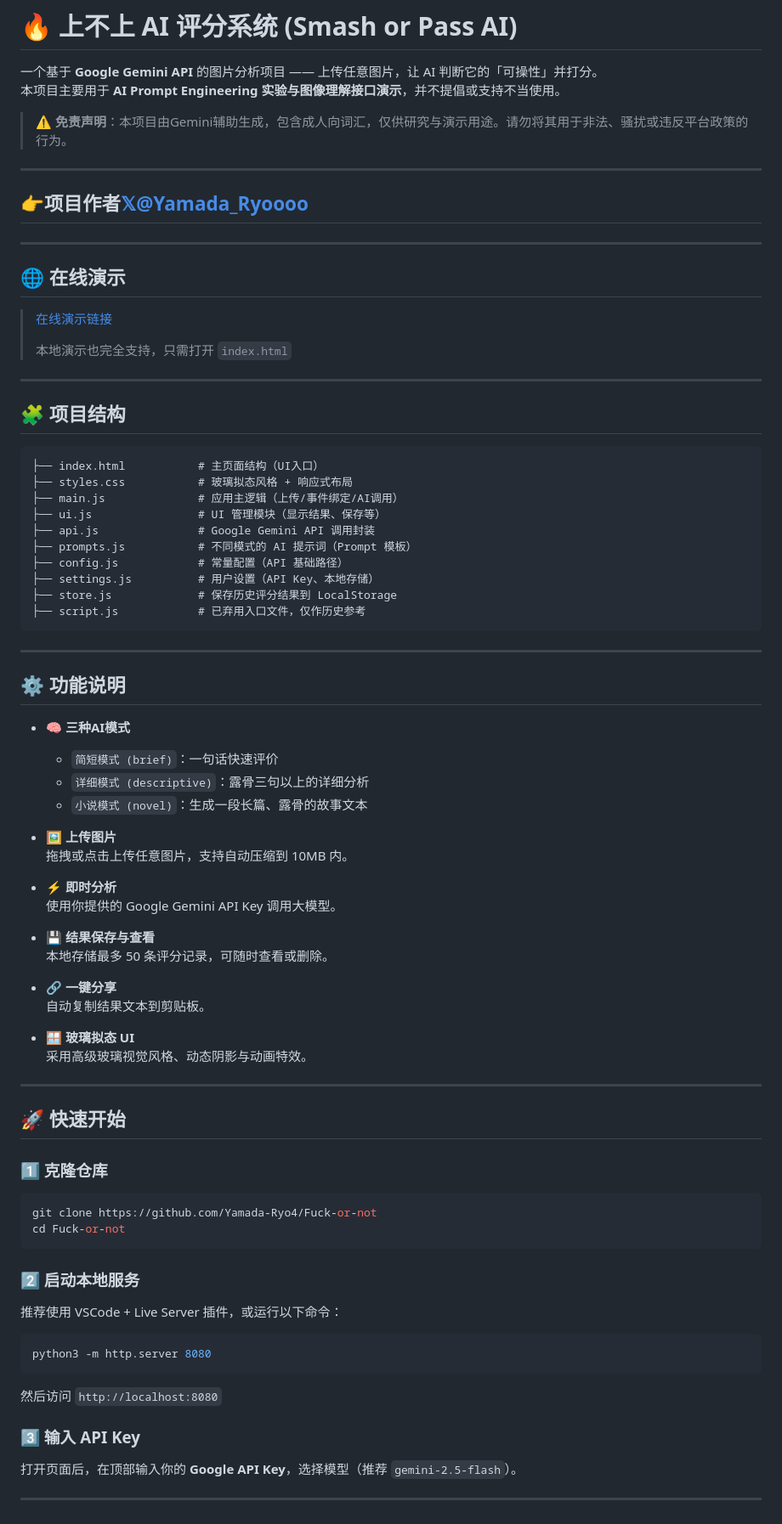
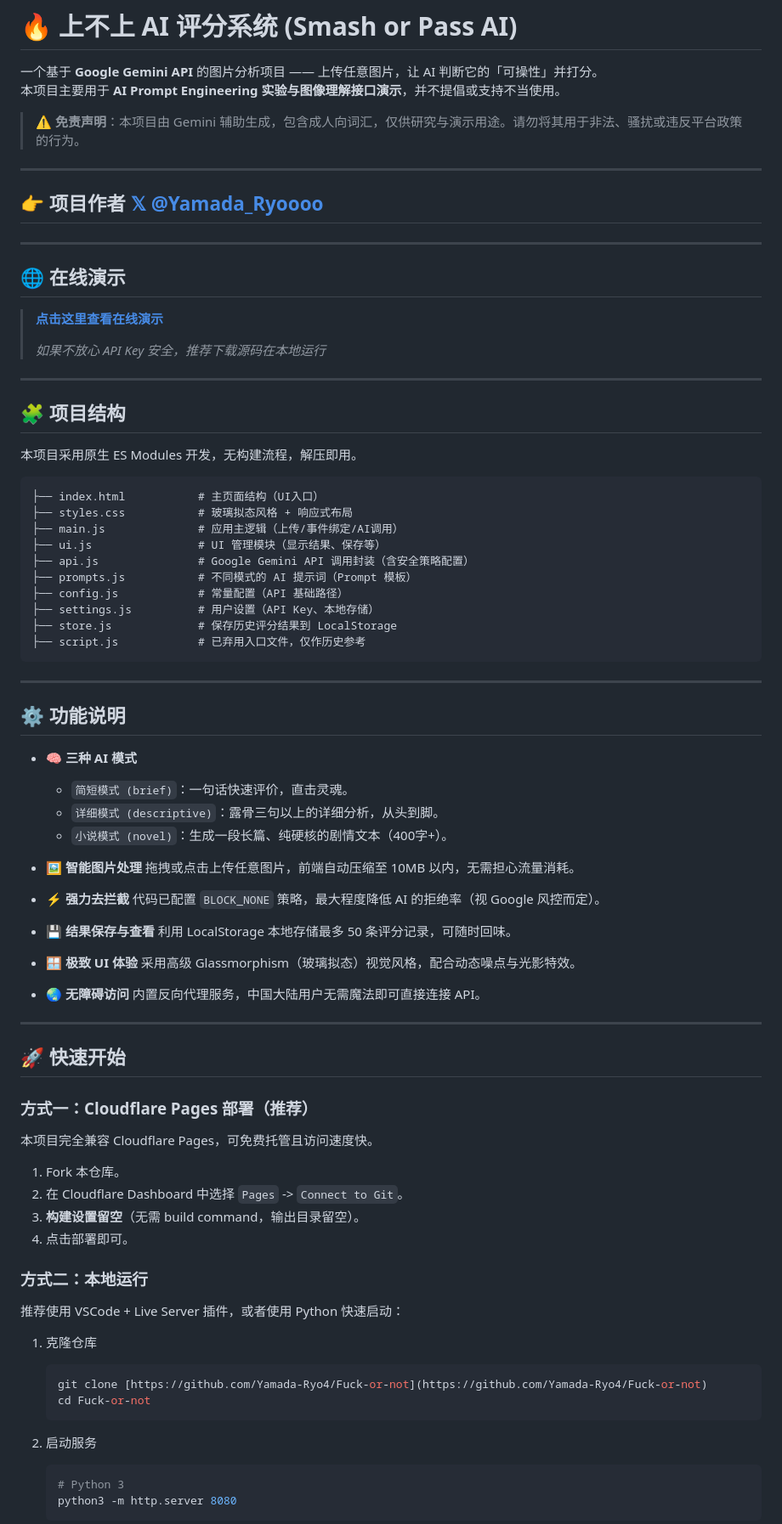
Before and after one commit to Yamada-Ryo4/Fuck-or-not, a Markdown page: README.md, the part around one of its changes. Shown at 85% size. GitHub-like rendering.

`````diff
--- a/README.md
+++ b/README.md
@@ -3,79 +3,88 @@
 一个基于 **Google Gemini API** 的图片分析项目 —— 上传任意图片，让 AI 判断它的「可操性」并打分。
 本项目主要用于 **AI Prompt Engineering 实验与图像理解接口演示**，并不提倡或支持不当使用。
 
-> ⚠️ **免责声明**：本项目由Gemini辅助生成，包含成人向词汇，仅供研究与演示用途。请勿将其用于非法、骚扰或违反平台政策的行为。
+> ⚠️ **免责声明**：本项目由 Gemini 辅助生成，包含成人向词汇，仅供研究与演示用途。请勿将其用于非法、骚扰或违反平台政策的行为。
 
 ---
 
-## 👉**项目作者[𝕏@Yamada_Ryoooo](https://x.com/Yamada_Ryoooo)**
-
+## 👉 项目作者 [𝕏 @Yamada_Ryoooo](https://x.com/Yamada_Ryoooo)
 
 ---
 
 ## 🌐 在线演示
-> [在线演示链接](https://fuck-or-not.pages.dev/)
+
+> [**点击这里查看在线演示**](https://fuck-or-not.pages.dev/)
 >
-> 本地演示也完全支持，只需打开 `index.html`
+> *如果不放心 API Key 安全，推荐下载源码在本地运行*
 
 ---
 
 ## 🧩 项目结构
 
-```
+本项目采用原生 ES Modules 开发，无构建流程，解压即用。
+
+```text
 ├── index.html           # 主页面结构（UI入口）
 ├── styles.css           # 玻璃拟态风格 + 响应式布局
 ├── main.js              # 应用主逻辑（上传/事件绑定/AI调用）
 ├── ui.js                # UI 管理模块（显示结果、保存等）
-├── api.js               # Google Gemini API 调用封装
+├── api.js               # Google Gemini API 调用封装（含安全策略配置）
 ├── prompts.js           # 不同模式的 AI 提示词（Prompt 模板）
 ├── config.js            # 常量配置（API 基础路径）
 ├── settings.js          # 用户设置（API Key、本地存储）
 ├── store.js             # 保存历史评分结果到 LocalStorage
 ├── script.js            # 已弃用入口文件，仅作历史参考
-```
+````
 
----
+-----
 
 ## ⚙️ 功能说明
 
-- 🧠 **三种AI模式**
-  - `简短模式 (brief)`：一句话快速评价
-  - `详细模式 (descriptive)`：露骨三句以上的详细分析
-  - `小说模式 (novel)`：生成一段长篇、露骨的故事文本
+  - **🧠 三种 AI 模式**
 
-- 🖼️ **上传图片**
-  拖拽或点击上传任意图片，支持自动压缩到 10MB 内。
+      - `简短模式 (brief)`：一句话快速评价，直击灵魂。
+      - `详细模式 (descriptive)`：露骨三句以上的详细分析，从头到脚。
+      - `小说模式 (novel)`：生成一段长篇、纯硬核的剧情文本（400字+）。
 
-- ⚡ **即时分析**
-  使用你提供的 Google Gemini API Key 调用大模型。
+  - **🖼️ 智能图片处理** 拖拽或点击上传任意图片，前端自动压缩至 10MB 以内，无需担心流量消耗。
 
-- 💾 **结果保存与查看**
-  本地存储最多 50 条评分记录，可随时查看或删除。
+  - **⚡ 强力去拦截** 代码已配置 `BLOCK_NONE` 策略，最大程度降低 AI 的拒绝率（视 Google 风控而定）。
 
-- 🔗 **一键分享**
-  自动复制结果文本到剪贴板。
+  - **💾 结果保存与查看** 利用 LocalStorage 本地存储最多 50 条评分记录，可随时回味。
 
-- 🪟 **玻璃拟态 UI**
-  采用高级玻璃视觉风格、动态阴影与动画特效。
+  - **🪟 极致 UI 体验** 采用高级 Glassmorphism（玻璃拟态）视觉风格，配合动态噪点与光影特效。
 
----
+  - 🌏 **无障碍访问** 内置反向代理服务，中国大陆用户无需魔法即可直接连接 API。
+
+
+-----
 
 ## 🚀 快速开始
 
-### 1️⃣ 克隆仓库
-```bash
-git clone https://github.com/Yamada-Ryo4/Fuck-or-not
-cd Fuck-or-not
-```
+### 方式一：Cloudflare Pages 部署（推荐）
 
-### 2️⃣ 启动本地服务
-推荐使用 VSCode + Live Server 插件，或运行以下命令：
-```bash
-python3 -m http.server 8080
-```
-然后访问 `http://localhost:8080`
+本项目完全兼容 Cloudflare Pages，可免费托管且访问速度快。
 
-### 3️⃣ 输入 API Key
-打开页面后，在顶部输入你的 **Google API Key**，选择模型（推荐 `gemini-2.5-flash`）。
+1.  Fork 本仓库。
+2.  在 Cloudflare Dashboard 中选择 `Pages` -\> `Connect to Git`。
+3.  **构建设置留空**（无需 build command，输出目录留空）。
+4.  点击部署即可。
 
----
+### 方式二：本地运行
+
+推荐使用 VSCode + Live Server 插件，或者使用 Python 快速启动：
+
+1.  克隆仓库
+
+    ```bash
+    git clone [https://github.com/Yamada-Ryo4/Fuck-or-not](https://github.com/Yamada-Ryo4/Fuck-or-not)
+    cd Fuck-or-not
+    ```
+
+2.  启动服务
+
+    ```bash
+    # Python 3
+    python3 -m http.server 8080
+    ```
+
`````
Also changed, not shown: other parts of README.md (+38 -34 lines).
